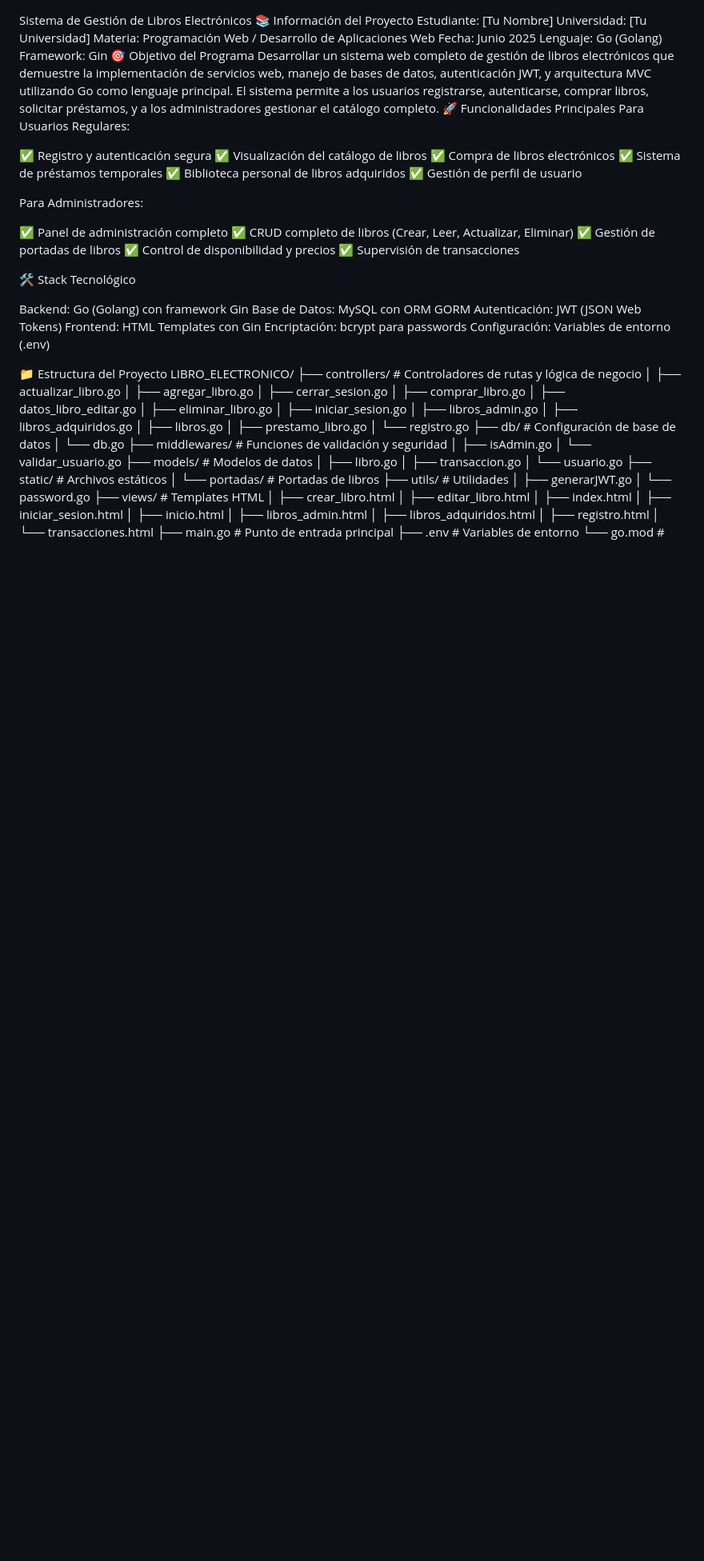
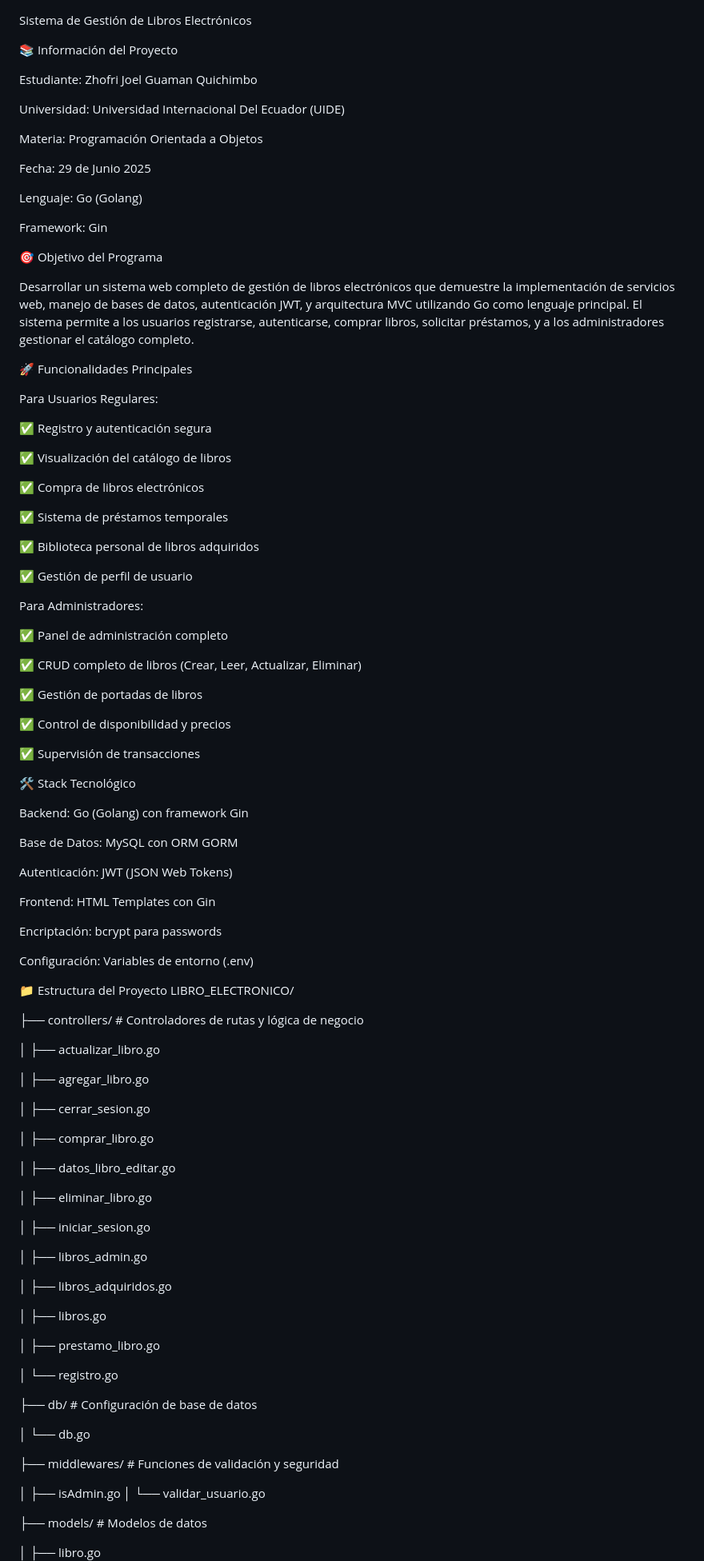
Before and after one commit to Zhofri/Libros-electronicos, a Markdown page: README.md, the part around the change printed below. Shown: that part at 80% size. Rendered like a GitHub page; blank space fills up the shorter version.

```diff
--- a/README.md
+++ b/README.md
@@ -1,57 +1,102 @@
 Sistema de Gestión de Libros Electrónicos
+
 📚 Información del Proyecto
-Estudiante: [Tu Nombre]
-Universidad: [Tu Universidad]
-Materia: Programación Web / Desarrollo de Aplicaciones Web
-Fecha: Junio 2025
+
+Estudiante: Zhofri Joel Guaman Quichimbo
+
+Universidad: Universidad Internacional Del Ecuador (UIDE)
+
+Materia: Programación Orientada a Objetos
+
+Fecha: 29 de Junio 2025
+
 Lenguaje: Go (Golang)
+
 Framework: Gin
+
 🎯 Objetivo del Programa
+
 Desarrollar un sistema web completo de gestión de libros electrónicos que demuestre la implementación de servicios web, manejo de bases de datos, autenticación JWT, y arquitectura MVC utilizando Go como lenguaje principal. El sistema permite a los usuarios registrarse, autenticarse, comprar libros, solicitar préstamos, y a los administradores gestionar el catálogo completo.
+
 🚀 Funcionalidades Principales
+
 Para Usuarios Regulares:
 
 ✅ Registro y autenticación segura
+
 ✅ Visualización del catálogo de libros
+
 ✅ Compra de libros electrónicos
+
 ✅ Sistema de préstamos temporales
+
 ✅ Biblioteca personal de libros adquiridos
+
 ✅ Gestión de perfil de usuario
 
 Para Administradores:
 
 ✅ Panel de administración completo
+
 ✅ CRUD completo de libros (Crear, Leer, Actualizar, Eliminar)
+
 ✅ Gestión de portadas de libros
+
 ✅ Control de disponibilidad y precios
+
 ✅ Supervisión de transacciones
 
 🛠️ Stack Tecnológico
 
 Backend: Go (Golang) con framework Gin
+
 Base de Datos: MySQL con ORM GORM
+
 Autenticación: JWT (JSON Web Tokens)
+
 Frontend: HTML Templates con Gin
+
 Encriptación: bcrypt para passwords
+
 Configuración: Variables de entorno (.env)
+
 
 📁 Estructura del Proyecto
 LIBRO_ELECTRONICO/
+
 ├── controllers/           # Controladores de rutas y lógica de negocio
+
 │   ├── actualizar_libro.go
+
 │   ├── agregar_libro.go
+
 │   ├── cerrar_sesion.go
+
 │   ├── comprar_libro.go
+
 │   ├── datos_libro_editar.go
+
 │   ├── eliminar_libro.go
+
 │   ├── iniciar_sesion.go
+
 │   ├── libros_admin.go
+
 │   ├── libros_adquiridos.go
+
 │   ├── libros.go
+
 │   ├── prestamo_libro.go
+
 │   └── registro.go
+
+
 ├── db/                    # Configuración de base de datos
+
 │   └── db.go
+
+
 ├── middlewares/           # Funciones de validación y seguridad
+
 │   ├── isAdmin.go
 │   └── validar_usuario.go
```
Also changed, not shown: other parts of README.md (+101 -18 lines).
